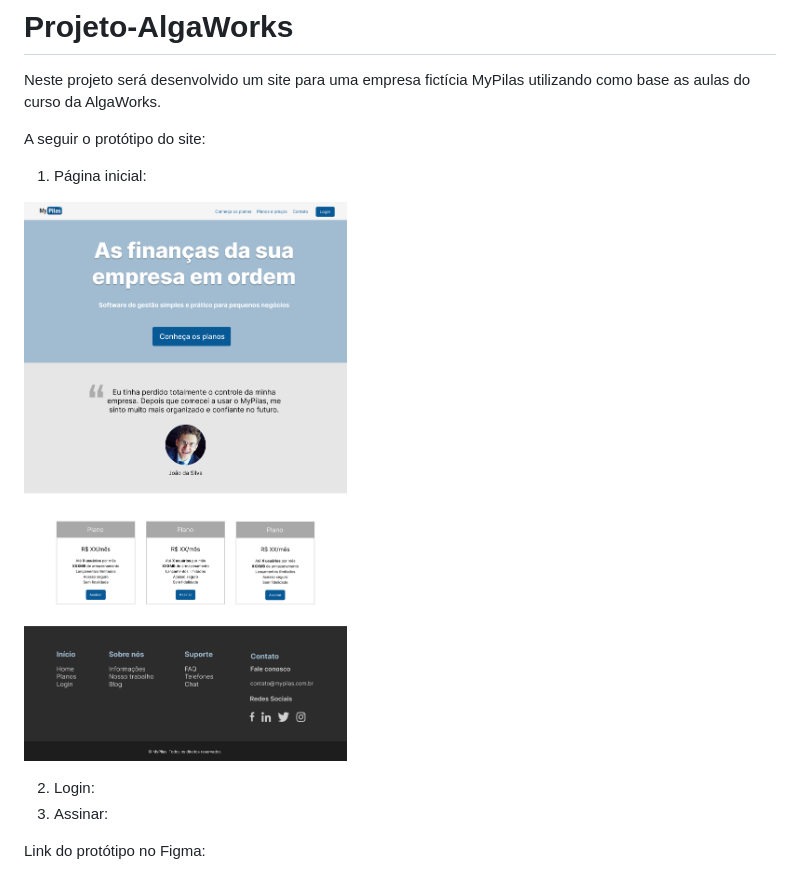
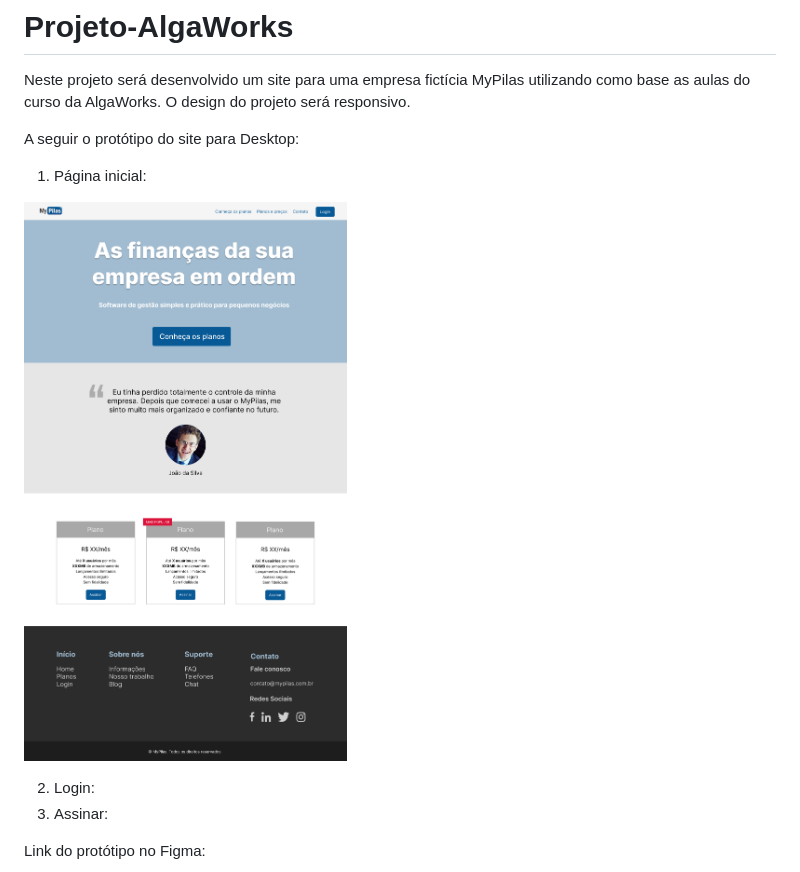
Before and after one commit to annielu2/Projeto-AlgaWorks, a Markdown page: README.md, the part around the change. Drawn GitHub-style; pictures changed too: img/Desktop.png.

```diff
--- a/README.md
+++ b/README.md
@@ -2,9 +2,9 @@
 
 Neste projeto será desenvolvido um site para uma empresa
 fictícia MyPilas utilizando como base as aulas do curso da
-AlgaWorks.
+AlgaWorks. O design do projeto será responsivo.
 
-A seguir o protótipo do site:
+A seguir o protótipo do site para Desktop:
 
 1. Página inicial:
 
```
Also changed, not shown: 3 other files.
